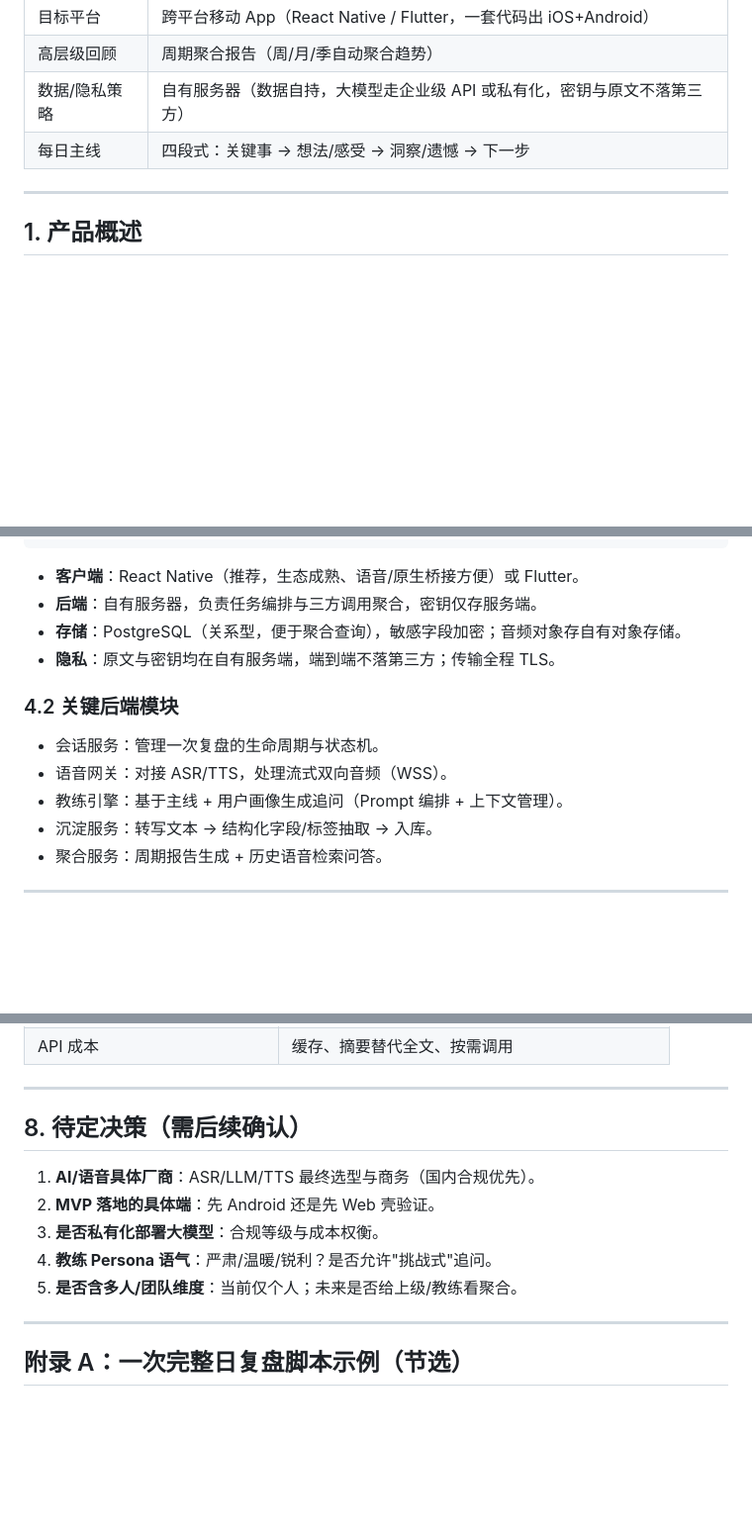
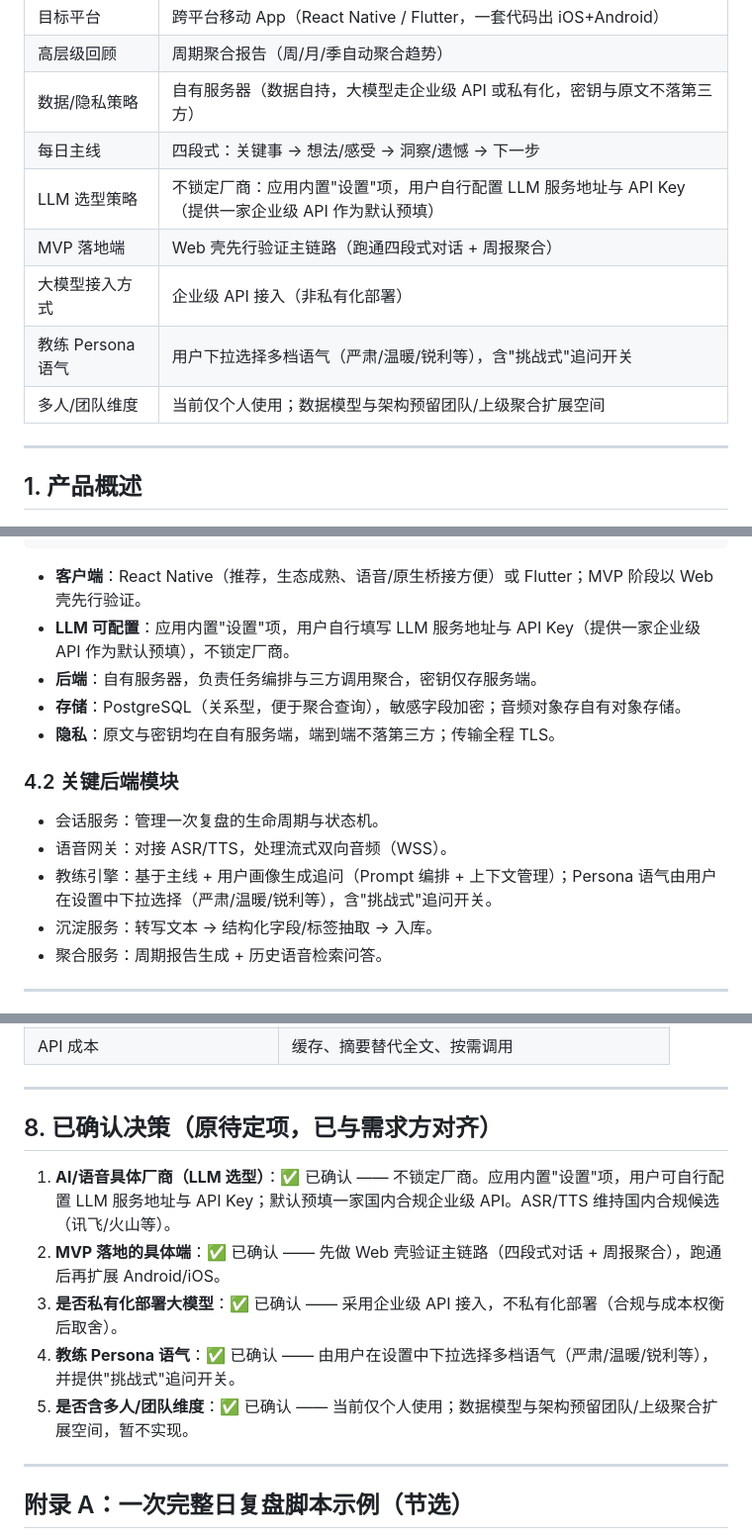
Before and after one commit to kingnuo9926/executive-daily-review, a Markdown page: docs/plans/2026-09-04-executive-daily-review-design.md, 3 parts joined by grey strips. Shown at 99% size. GitHub-like rendering; blank space fills up the shorter version.

Commit message:
docs: 确认第8节5项决策，回写核心决策记录与架构说明
- LLM 选型：应用内置设置项，用户自配置（不锁定厂商）
- MVP 落地端：Web 壳先行验证
- 大模型接入：企业级 API（非私有化）
- 教练语气：用户下拉选择 + 挑战式开关
- 多人维度：当前个人，预留扩展
- 同步更新 4.1/4.2/6.1 架构与路线图表述

````diff
--- a/docs/plans/2026-09-04-executive-daily-review-design.md
+++ b/docs/plans/2026-09-04-executive-daily-review-design.md
@@ -17,6 +17,11 @@
 | 高层级回顾 | 周期聚合报告（周/月/季自动聚合趋势） |
 | 数据/隐私策略 | 自有服务器（数据自持，大模型走企业级 API 或私有化，密钥与原文不落第三方） |
 | 每日主线 | 四段式：关键事 → 想法/感受 → 洞察/遗憾 → 下一步 |
+| LLM 选型策略 | 不锁定厂商：应用内置"设置"项，用户自行配置 LLM 服务地址与 API Key（提供一家企业级 API 作为默认预填） |
+| MVP 落地端 | Web 壳先行验证主链路（跑通四段式对话 + 周报聚合） |
+| 大模型接入方式 | 企业级 API 接入（非私有化部署） |
+| 教练 Persona 语气 | 用户下拉选择多档语气（严肃/温暖/锐利等），含"挑战式"追问开关 |
+| 多人/团队维度 | 当前仅个人使用；数据模型与架构预留团队/上级聚合扩展空间 |
 
 ---
 
@@ -125,7 +130,8 @@
 │PostgreSQL│  │ /语音 API    │  │ (ASR/TTS)    │
 └─────────┘  └──────────────┘  └──────────────┘
 ```
-- **客户端**：React Native（推荐，生态成熟、语音/原生桥接方便）或 Flutter。
+- **客户端**：React Native（推荐，生态成熟、语音/原生桥接方便）或 Flutter；MVP 阶段以 Web 壳先行验证。
+- **LLM 可配置**：应用内置"设置"项，用户自行填写 LLM 服务地址与 API Key（提供一家企业级 API 作为默认预填），不锁定厂商。
 - **后端**：自有服务器，负责任务编排与三方调用聚合，密钥仅存服务端。
 - **存储**：PostgreSQL（关系型，便于聚合查询），敏感字段加密；音频对象存自有对象存储。
 - **隐私**：原文与密钥均在自有服务端，端到端不落第三方；传输全程 TLS。
@@ -133,7 +139,7 @@
 ### 4.2 关键后端模块
 - 会话服务：管理一次复盘的生命周期与状态机。
 - 语音网关：对接 ASR/TTS，处理流式双向音频（WSS）。
-- 教练引擎：基于主线 + 用户画像生成追问（Prompt 编排 + 上下文管理）。
+- 教练引擎：基于主线 + 用户画像生成追问（Prompt 编排 + 上下文管理）；Persona 语气由用户在设置中下拉选择（严肃/温暖/锐利等），含"挑战式"追问开关。
 - 沉淀服务：转写文本 → 结构化字段/标签抽取 → 入库。
 - 聚合服务：周期报告生成 + 历史语音检索问答。
 
@@ -199,12 +205,12 @@
 
 ---
 
-## 8. 待定决策（需后续确认）
-1. **AI/语音具体厂商**：ASR/LLM/TTS 最终选型与商务（国内合规优先）。
-2. **MVP 落地的具体端**：先 Android 还是先 Web 壳验证。
-3. **是否私有化部署大模型**：合规等级与成本权衡。
-4. **教练 Persona 语气**：严肃/温暖/锐利？是否允许"挑战式"追问。
-5. **是否含多人/团队维度**：当前仅个人；未来是否给上级/教练看聚合。
+## 8. 已确认决策（原待定项，已与需求方对齐）
+1. **AI/语音具体厂商（LLM 选型）**：✅ 已确认 —— 不锁定厂商。应用内置"设置"项，用户可自行配置 LLM 服务地址与 API Key；默认预填一家国内合规企业级 API。ASR/TTS 维持国内合规候选（讯飞/火山等）。
+2. **MVP 落地的具体端**：✅ 已确认 —— 先做 Web 壳验证主链路（四段式对话 + 周报聚合），跑通后再扩展 Android/iOS。
+3. **是否私有化部署大模型**：✅ 已确认 —— 采用企业级 API 接入，不私有化部署（合规与成本权衡后取舍）。
+4. **教练 Persona 语气**：✅ 已确认 —— 由用户在设置中下拉选择多档语气（严肃/温暖/锐利等），并提供"挑战式"追问开关。
+5. **是否含多人/团队维度**：✅ 已确认 —— 当前仅个人使用；数据模型与架构预留团队/上级聚合扩展空间，暂不实现。
 
 ---
 
````
Also changed, not shown: other parts of docs/plans/2026-09-04-executive-daily-review-design.md (+2 -2 lines).
